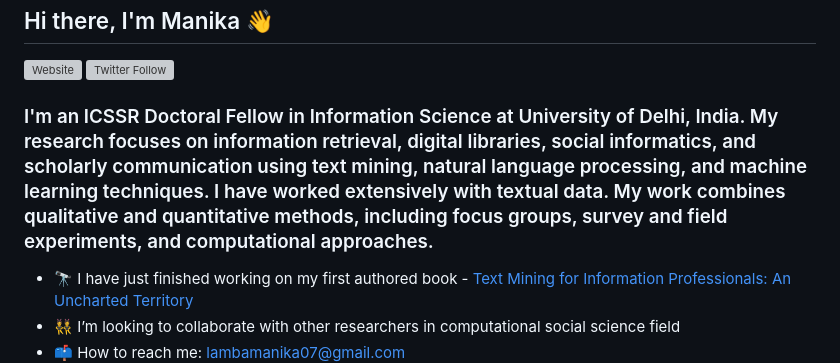
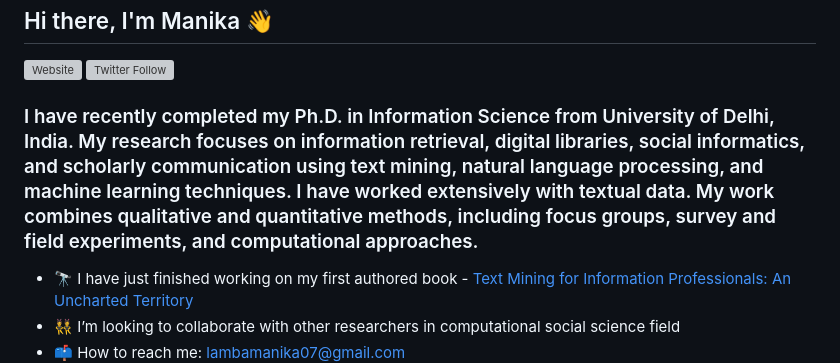
Before and after one commit to manika-lamba/manika-lamba, a Markdown page: README.md, the part around the change. Drawn GitHub-style; grey boxes are pictures that could not be loaded.

```diff
--- a/README.md
+++ b/README.md
@@ -2,7 +2,7 @@
  [![Website](https://img.shields.io/website?label=manika-lamba.github.io&style=for-the-badge&url=https%3A%2F%2Fmanika-lamba.github.io)](https://manika-lamba.github.io)
  [![Twitter Follow](https://img.shields.io/twitter/follow/lamba_manika?color=1DA1F2&logo=twitter&style=for-the-badge)](https://twitter.com/lamba_manika)
 
-### I'm an ICSSR Doctoral Fellow in Information Science at University of Delhi, India. My research focuses on information retrieval, digital libraries, social informatics, and scholarly communication using text mining, natural language processing, and machine learning techniques. I have worked extensively with textual data. My work combines qualitative and quantitative methods, including focus groups, survey and field experiments, and computational approaches.
+### I have recently completed my Ph.D. in Information Science from University of Delhi, India. My research focuses on information retrieval, digital libraries, social informatics, and scholarly communication using text mining, natural language processing, and machine learning techniques. I have worked extensively with textual data. My work combines qualitative and quantitative methods, including focus groups, survey and field experiments, and computational approaches.
 
 - 🔭 I have just finished working on my first authored book - [Text Mining for Information Professionals: An Uncharted Territory](https://textmining-infopros.github.io/)
 - 👯 I’m looking to collaborate with other researchers in computational social science field
```
